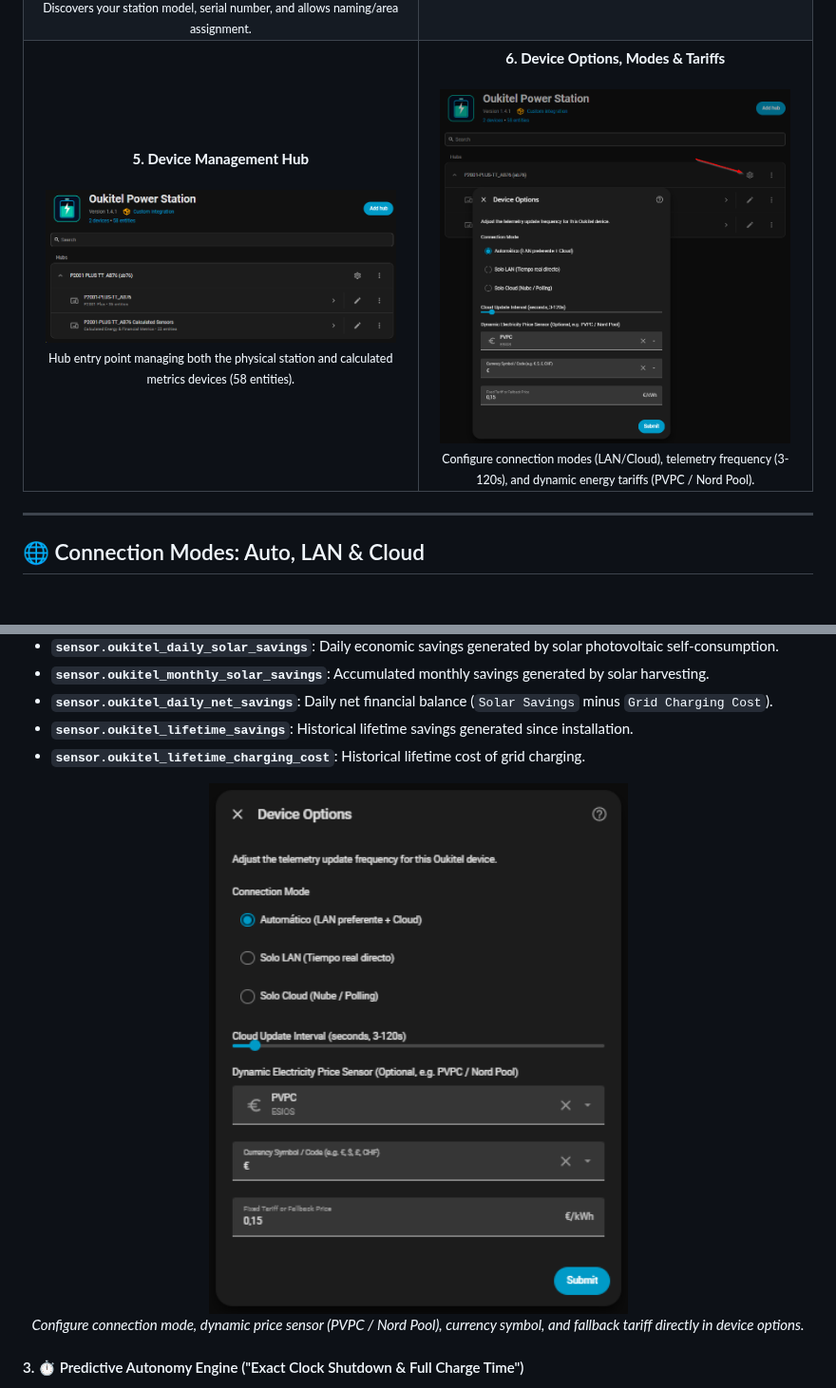
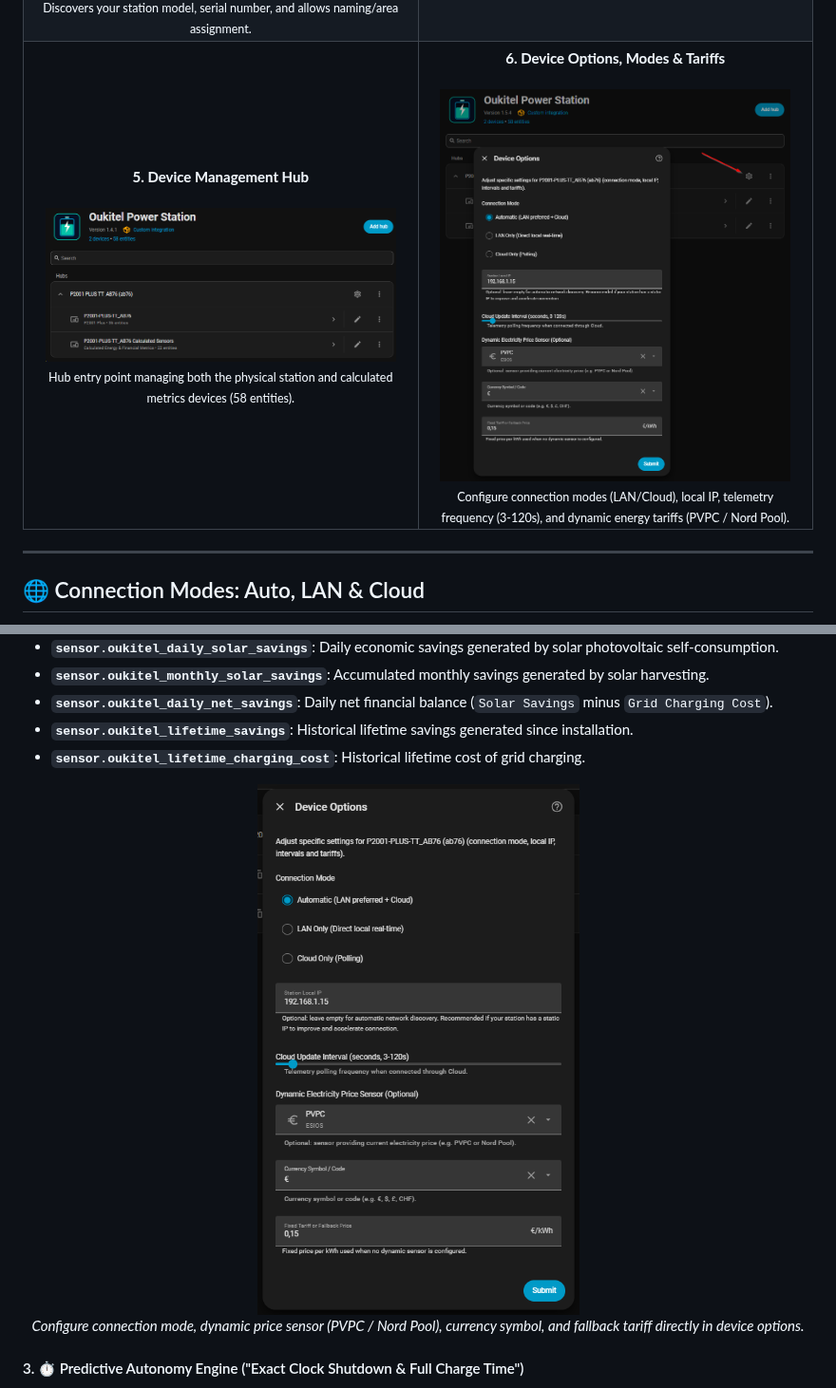
Before and after one commit to VictorCV-DAM/ha-oukitel, a Markdown page: README.md, 2 parts joined by grey strips. Shown at 95% size. GitHub-like rendering; pictures changed too: docs/images/04_options_frequency.png, docs/images/11_device_options_tariffs.png; blank space fills up the shorter version.

Commit message:
docs(screenshots): update options flow screenshots with local IP setting

```diff
--- a/README.md
+++ b/README.md
@@ -139,7 +139,7 @@ Click the button below to add this repository directly to your HACS:
       <td width="50%" align="center">
         <b>6. Device Options, Modes & Tariffs</b><br/><br/>
         <img src="https://raw.githubusercontent.com/VictorCV-DAM/ha-oukitel/main/docs/images/04_options_frequency.png" alt="Device Options, Modes and Tariffs Dialog" width="95%"/><br/>
-        <sub>Configure connection modes (LAN/Cloud), telemetry frequency (3-120s), and dynamic energy tariffs (PVPC / Nord Pool).</sub>
+        <sub>Configure connection modes (LAN/Cloud), local IP, telemetry frequency (3-120s), and dynamic energy tariffs (PVPC / Nord Pool).</sub>
       </td>
     </tr>
   </table>
```
